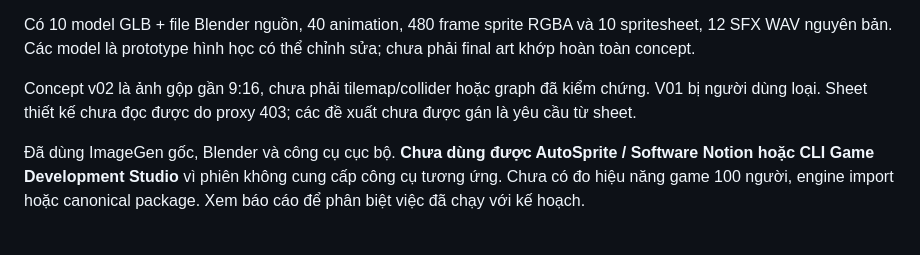
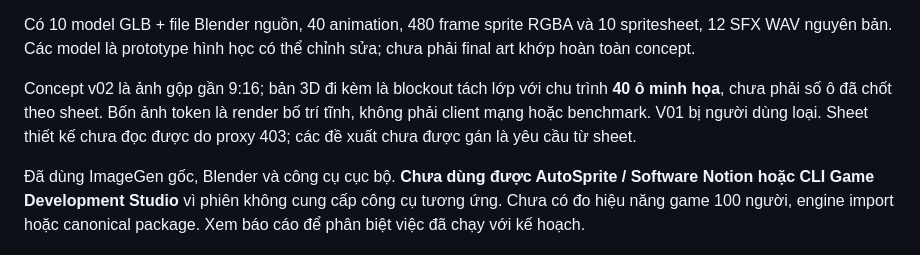
Before and after one commit to VietCodeBug/C-_t-_Ph-_Tiktok_Live, a Markdown page: README.md, the part around one of its changes. Drawn GitHub-style.

Commit message:
Add editable map blockout and static token occupancy studies

```diff
--- a/README.md
+++ b/README.md
@@ -19,6 +21,6 @@ Bộ prototype cho game cờ tỷ phú dọc **9:16**: map, mascot, animation,
 
 Có 10 model GLB + file Blender nguồn, 40 animation, 480 frame sprite RGBA và 10 spritesheet, 12 SFX WAV nguyên bản. Các model là prototype hình học có thể chỉnh sửa; chưa phải final art khớp hoàn toàn concept.
 
-Concept v02 là ảnh gộp gần 9:16, chưa phải tilemap/collider hoặc graph đã kiểm chứng. V01 bị người dùng loại. Sheet thiết kế chưa đọc được do proxy 403; các đề xuất chưa được gán là yêu cầu từ sheet.
+Concept v02 là ảnh gộp gần 9:16; bản 3D đi kèm là blockout tách lớp với chu trình **40 ô minh họa**, chưa phải số ô đã chốt theo sheet. Bốn ảnh token là render bố trí tĩnh, không phải client mạng hoặc benchmark. V01 bị người dùng loại. Sheet thiết kế chưa đọc được do proxy 403; các đề xuất chưa được gán là yêu cầu từ sheet.
 
 Đã dùng ImageGen gốc, Blender và công cụ cục bộ. **Chưa dùng được AutoSprite / Software Notion hoặc CLI Game Development Studio** vì phiên không cung cấp công cụ tương ứng. Chưa có đo hiệu năng game 100 người, engine import hoặc canonical package. Xem báo cáo để phân biệt việc đã chạy với kế hoạch.
```
Also changed, not shown: other parts of README.md (+2 -0 lines), docs/co-ty-phu/01-map-study.md (+8 -0 lines), docs/co-ty-phu/04-scale-test-plan.md (+4 -0 lines), assets/co-ty-phu/previews/occupancy-001.png (added), assets/co-ty-phu/previews/occupancy-010.png (added), assets/co-ty-phu/previews/occupancy-020.png (added), assets/co-ty-phu/previews/occupancy-100.png (added), 7 other files.
